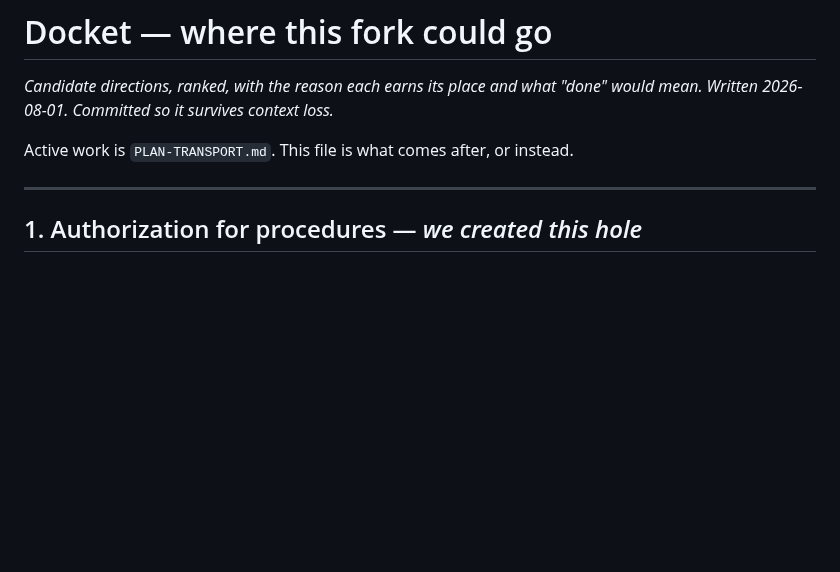
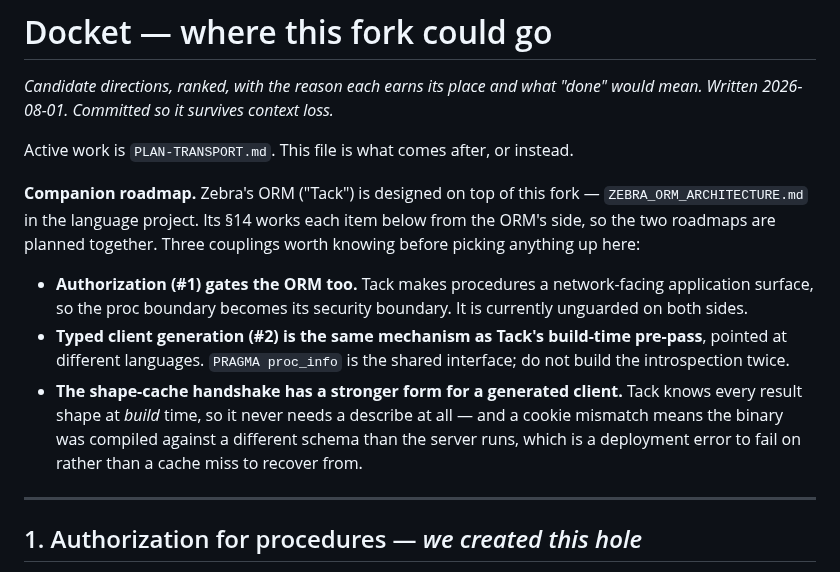
Before and after one commit to torial/sprocket, a Markdown page: DOCKET.md, the part around the change. Rendered like a GitHub page; blank space fills up the shorter version.

Commit message:
Link the docket to the Zebra ORM roadmap
The ORM ("Tack") is designed on top of this fork, so the two roadmaps need to
be planned together rather than discovered to collide. Three couplings recorded:
authorization gates both (procedures become the ORM's security boundary the
moment they are network-facing); typed client generation and Tack's build-time
pre-pass are the same mechanism pointed at different languages, sharing PRAGMA
proc_info as the interface; and the shape-cache handshake has a stronger form
for a generated client, which knows every shape at build time and therefore
never needs a describe -- making a cookie mismatch a deployment error rather
than a cache miss.

Co-Authored-By: Claude Fable 5 <noreply@anthropic.com>

```diff
--- a/DOCKET.md
+++ b/DOCKET.md
@@ -4,6 +4,23 @@
 "done" would mean. Written 2026-08-01. Committed so it survives context loss.*
 
 Active work is `PLAN-TRANSPORT.md`. This file is what comes after, or instead.
+
+**Companion roadmap.** Zebra's ORM ("Tack") is designed on top of this fork —
+`ZEBRA_ORM_ARCHITECTURE.md` in the language project. Its §14 works each item
+below from the ORM's side, so the two roadmaps are planned together. Three
+couplings worth knowing before picking anything up here:
+
+- **Authorization (#1) gates the ORM too.** Tack makes procedures a
+  network-facing application surface, so the proc boundary becomes its security
+  boundary. It is currently unguarded on both sides.
+- **Typed client generation (#2) is the same mechanism as Tack's build-time
+  pre-pass**, pointed at different languages. `PRAGMA proc_info` is the shared
+  interface; do not build the introspection twice.
+- **The shape-cache handshake has a stronger form for a generated client.**
+  Tack knows every result shape at *build* time, so it never needs a describe
+  at all — and a cookie mismatch means the binary was compiled against a
+  different schema than the server runs, which is a deployment error to fail on
+  rather than a cache miss to recover from.
 
 ---
 
```
